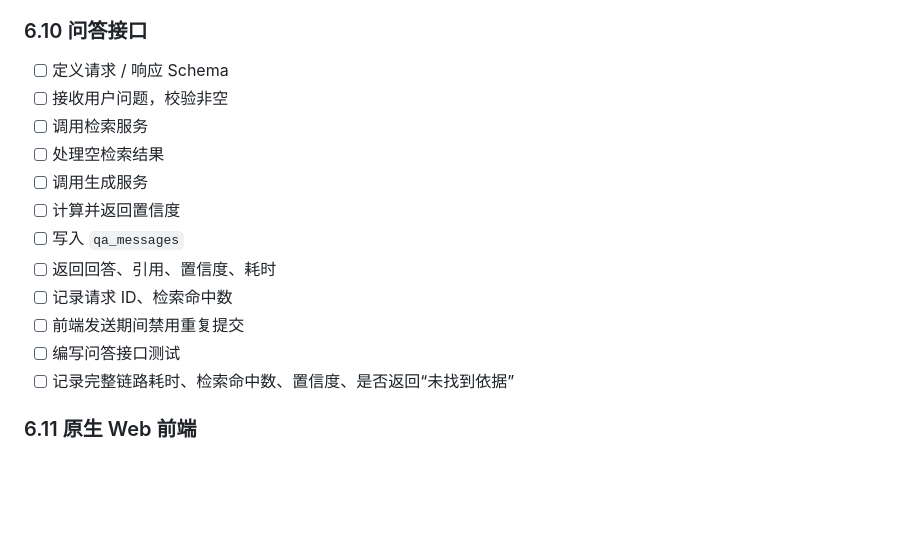
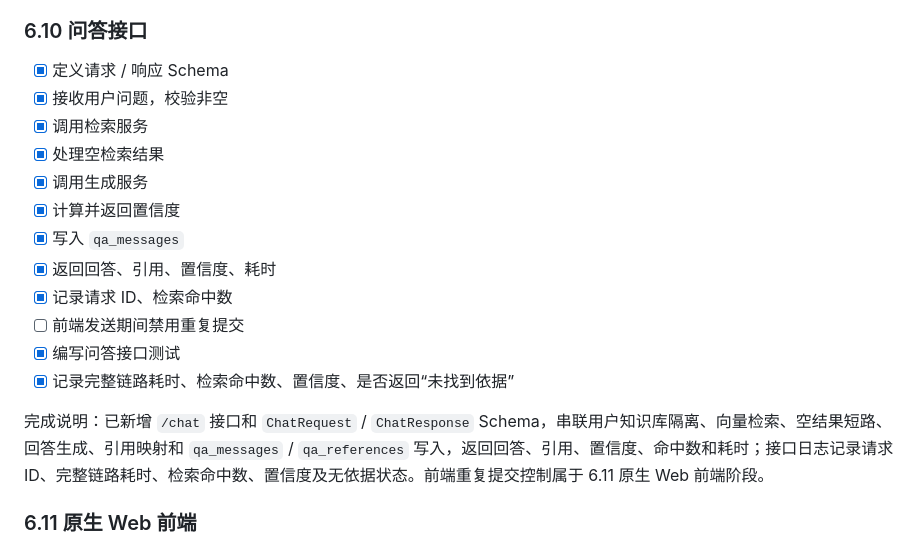
Before and after one commit to 317-wq/Prag, a Markdown page: spec.md, the part around the change. Drawn GitHub-style; blank space fills up the shorter version.

Commit message:
docs: 更新问答接口进度

```diff
--- a/spec.md
+++ b/spec.md
@@ -375,18 +375,20 @@ uploaded → parsing → indexing → ready
 
 ### 6.10 问答接口
 
-- [ ] 定义请求 / 响应 Schema
-- [ ] 接收用户问题，校验非空
-- [ ] 调用检索服务
-- [ ] 处理空检索结果
-- [ ] 调用生成服务
-- [ ] 计算并返回置信度
-- [ ] 写入 `qa_messages`
-- [ ] 返回回答、引用、置信度、耗时
-- [ ] 记录请求 ID、检索命中数
+- [x] 定义请求 / 响应 Schema
+- [x] 接收用户问题，校验非空
+- [x] 调用检索服务
+- [x] 处理空检索结果
+- [x] 调用生成服务
+- [x] 计算并返回置信度
+- [x] 写入 `qa_messages`
+- [x] 返回回答、引用、置信度、耗时
+- [x] 记录请求 ID、检索命中数
 - [ ] 前端发送期间禁用重复提交
-- [ ] 编写问答接口测试
-- [ ] 记录完整链路耗时、检索命中数、置信度、是否返回“未找到依据”
+- [x] 编写问答接口测试
+- [x] 记录完整链路耗时、检索命中数、置信度、是否返回“未找到依据”
+
+完成说明：已新增 `/chat` 接口和 `ChatRequest` / `ChatResponse` Schema，串联用户知识库隔离、向量检索、空结果短路、回答生成、引用映射和 `qa_messages` / `qa_references` 写入，返回回答、引用、置信度、命中数和耗时；接口日志记录请求 ID、完整链路耗时、检索命中数、置信度及无依据状态。前端重复提交控制属于 6.11 原生 Web 前端阶段。
 
 ### 6.11 原生 Web 前端
 
```
